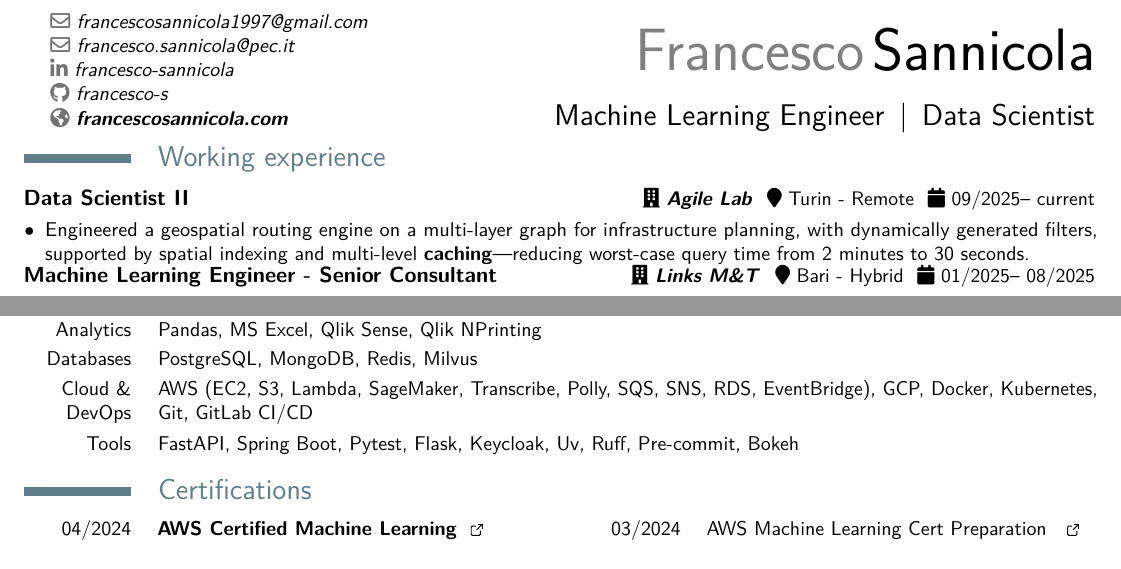
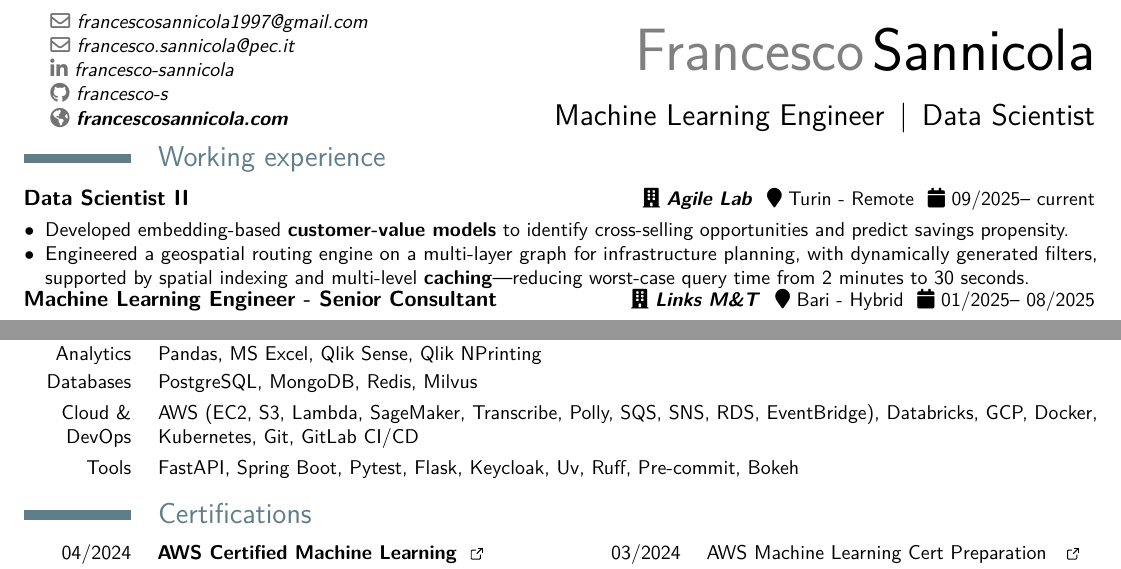
Before and after one commit to francesco-s/curriculum-en, a LaTeX CV (resume.tex): two parts of the page, joined at a grey line, cut so that both start at the same text. Compiled offline with pdfLaTeX.

Commit message:
Add new bullet points to resume and update Cloud & DevOps skills

```diff
--- a/resume.tex
+++ b/resume.tex
@@ -128,6 +128,8 @@
 	\mycvitem{%
         \vspace*{-.2cm}
         \begin{itemize}
+            \item[$\bullet$] Developed embedding-based \textbf{customer-value models} to identify cross-selling opportunities and predict savings propensity.
+            %managing the full MLOps lifecycle on Databricks, including calibration.
             \item[$\bullet$] Engineered a geospatial routing engine on a multi-layer graph for infrastructure planning, with dynamically generated filters, supported by spatial indexing and multi-level \textbf{caching}—reducing worst-case query time from 2 minutes to 30 seconds.
         \end{itemize}
     }
@@ -196,7 +198,7 @@
     \cvitem{ML/AI}{GitHub Copilot, TensorFlow, Keras, PyTorch, scikit-learn, RAG, ReAct agents, LangChain, LangGraph, Transformers}
     \cvitem{Analytics}{Pandas, MS Excel, Qlik Sense, Qlik NPrinting}
     \cvitem{Databases}{PostgreSQL, MongoDB, Redis, Milvus}
-    \cvitem{Cloud \& DevOps}{AWS (EC2, S3, Lambda, SageMaker, Transcribe, Polly, SQS, SNS, RDS, EventBridge), GCP, Docker, Kubernetes, Git, GitLab CI/CD}
+    \cvitem{Cloud \& DevOps}{AWS (EC2, S3, Lambda, SageMaker, Transcribe, Polly, SQS, SNS, RDS, EventBridge), Databricks, GCP, Docker, Kubernetes, Git, GitLab CI/CD}
     \cvitem{Tools}{FastAPI, Spring Boot, Pytest, Flask, Keycloak, Uv, Ruff, Pre-commit, Bokeh}
     \normalsize
 
```
Also changed, not shown: resume.pdf.
